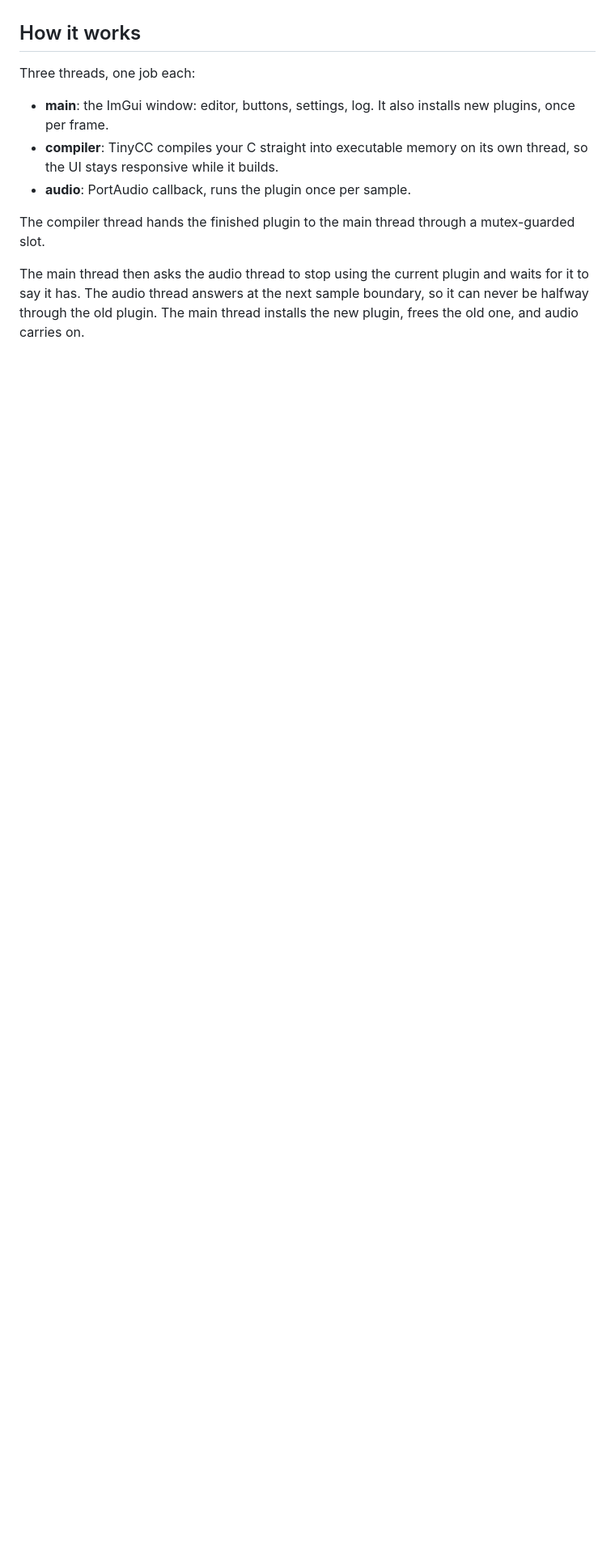
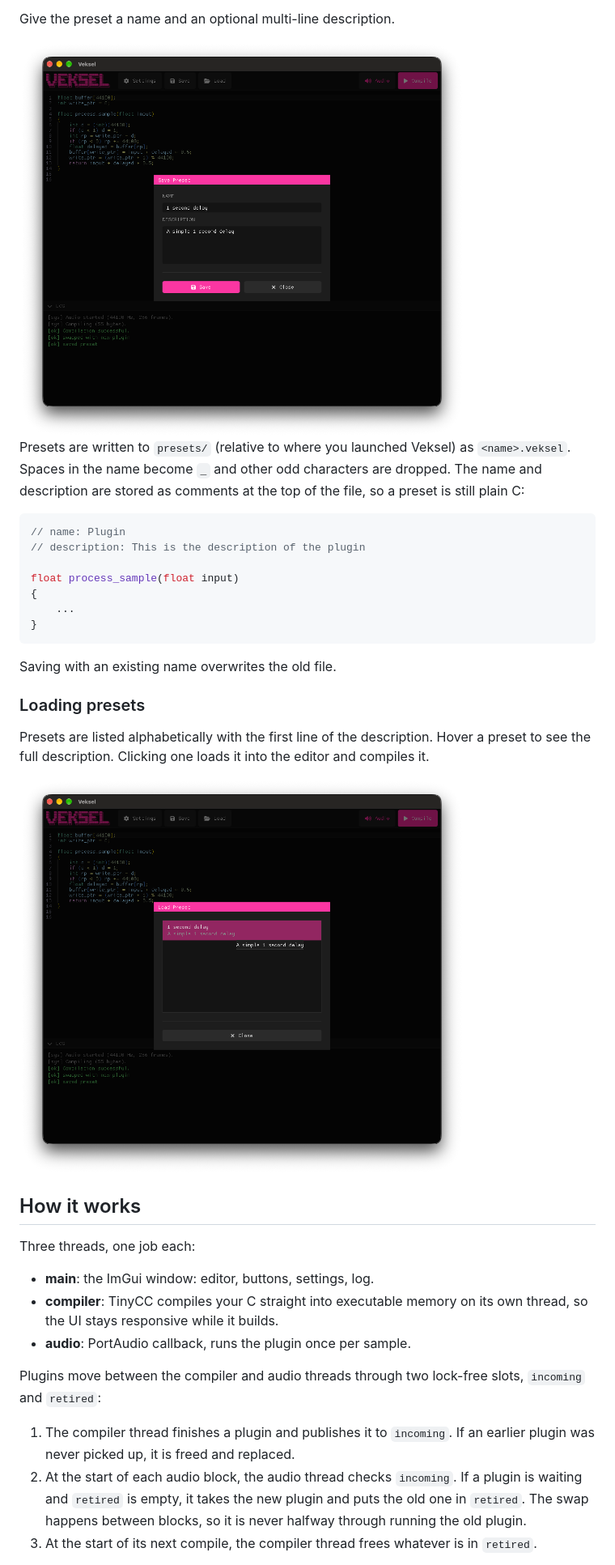
Before and after one commit to JoeKenyon/veksel, a Markdown page: README.md, the part around one of its changes. Shown at 81% size. Drawn GitHub-style; pictures changed too: showcase_loading.png (added), showcase_saving.png (added); blank space fills up the shorter version.

Commit message:
showcase update readme and added some more ui bullshiz

````diff
--- a/README.md
+++ b/README.md
@@ -52,17 +63,46 @@ The other buttons:
+Give the preset a name and an optional multi-line description.
+
+<img src="showcase_saving.png" width="550px"/>
+
+Presets are written to `presets/` (relative to where you launched Veksel) as
+`<name>.veksel`. Spaces in the name become `_` and other odd characters are dropped.
+The name and description are stored as comments at the top of the file, so a preset
+is still plain C:
+```c
+// name: Plugin
+// description: This is the description of the plugin
+
+float process_sample(float input)
+{
+    ...
+}
+```
+Saving with an existing name overwrites the old file.
+
+### Loading presets
+
+Presets are listed alphabetically with the first line of the description. Hover a
+preset to see the full description. Clicking one loads it into the editor and compiles it.
+
+<img src="showcase_loading.png" width="550px"/>
 
 ## How it works
 
 Three threads, one job each:
 
-- **main**: the ImGui window: editor, buttons, settings, log. It also installs new plugins, once per frame.
+- **main**: the ImGui window: editor, buttons, settings, log.
 - **compiler**: TinyCC compiles your C straight into executable memory on its own thread, so the UI stays responsive while it builds.
 - **audio**: PortAudio callback, runs the plugin once per sample.
 
-The compiler thread hands the finished plugin to the main thread through a
-mutex-guarded slot.
+Plugins move between the compiler and audio threads through two lock-free slots,
+`incoming` and `retired`:
 
-The main thread then asks the audio thread to stop using the current plugin and
-waits for it to say it has. The audio thread answers at the next sample boundary,
-so it can never be halfway through the old plugin. The main thread installs the
-new plugin, frees the old one, and audio carries on.
+1. The compiler thread finishes a plugin and publishes it to `incoming`. If an
+   earlier plugin was never picked up, it is freed and replaced.
+2. At the start of each audio block, the audio thread checks `incoming`. If a
+   plugin is waiting and `retired` is empty, it takes the new plugin and puts the
+   old one in `retired`. The swap happens between blocks, so it is never halfway
+   through running the old plugin.
+3. At the start of its next compile, the compiler thread frees whatever is in
+   `retired`.
 
````
Also changed, not shown: other parts of README.md (+28 -17 lines), showcase.png (deleted), showcase_main.png (added), showcase_settings.png (added), 7 other files.
